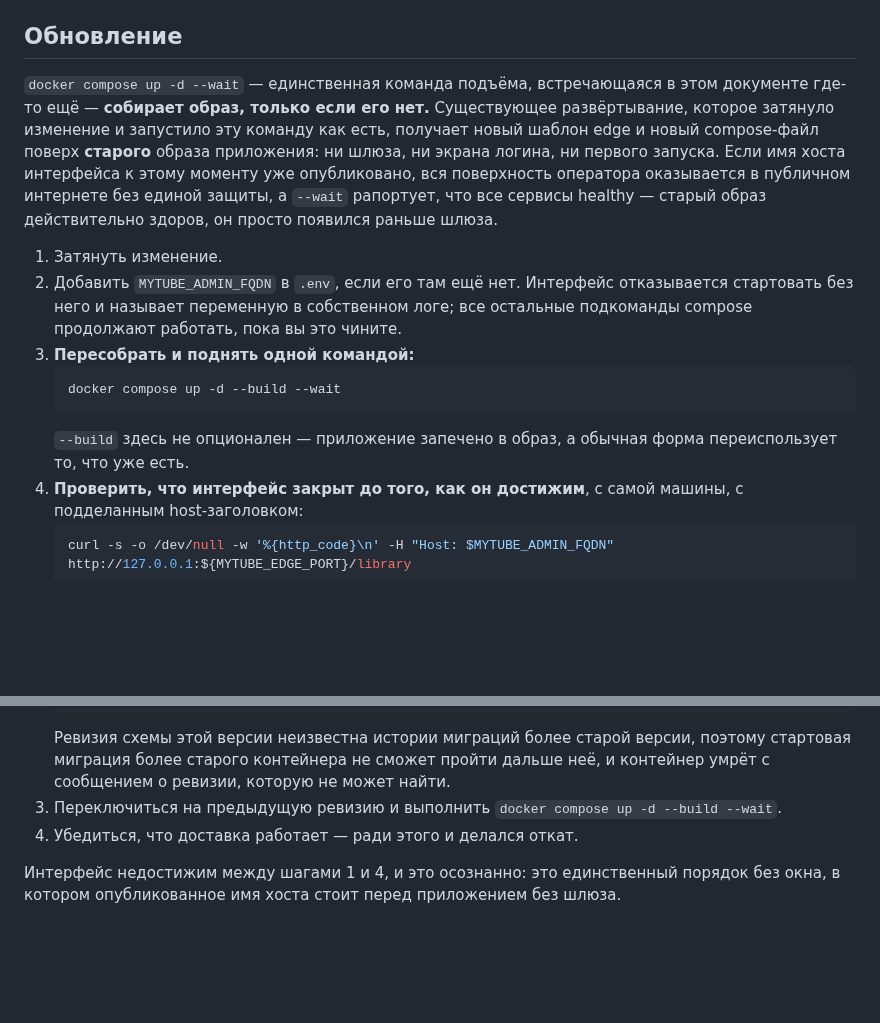
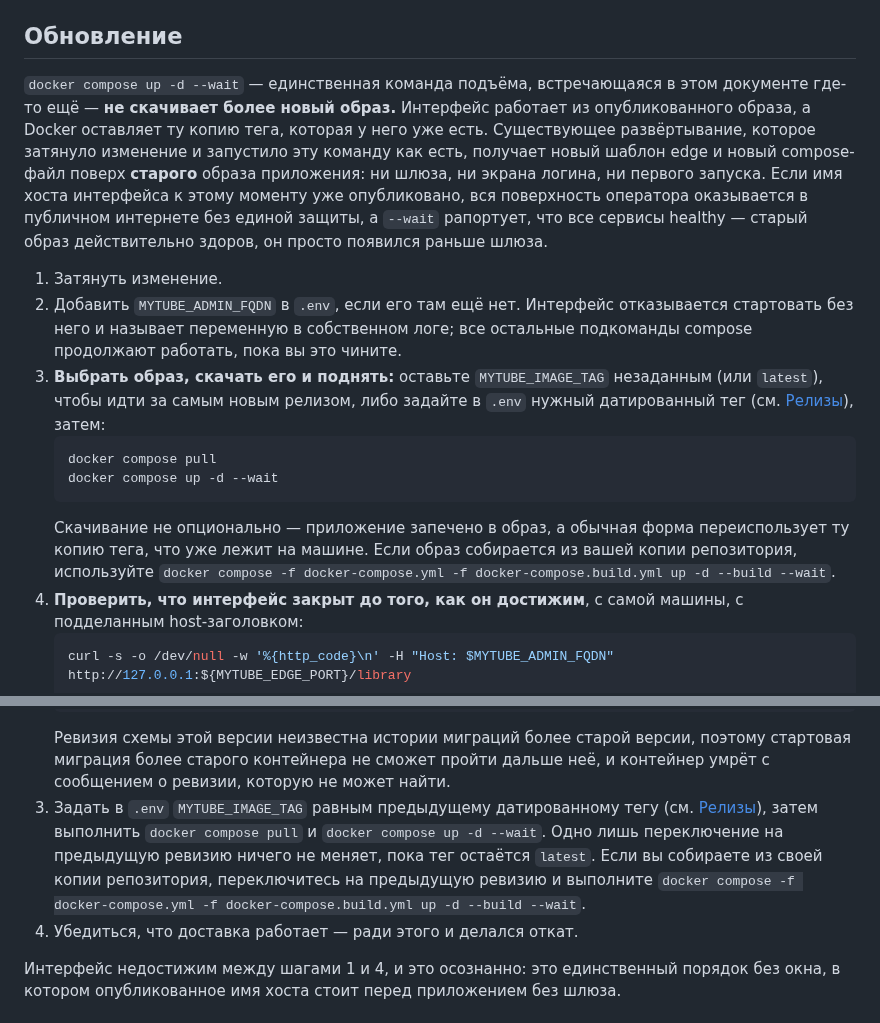
Before and after one commit to Akiya82/mytube, a Markdown page: SETUP.ru.md, 2 parts joined by grey strips. Drawn GitHub-style; blank space fills up the shorter version.

````diff
--- a/SETUP.ru.md
+++ b/SETUP.ru.md
@@ -778,9 +778,10 @@ done
 ## Обновление
 
 `docker compose up -d --wait` — единственная команда подъёма, встречающаяся
-в этом документе где-то ещё — **собирает образ, только если его нет.**
-Существующее развёртывание, которое затянуло изменение и запустило эту
-команду как есть, получает новый шаблон edge и новый compose-файл поверх
+в этом документе где-то ещё — **не скачивает более новый образ.** Интерфейс
+работает из опубликованного образа, а Docker оставляет ту копию тега, которая
+у него уже есть. Существующее развёртывание, которое затянуло изменение и
+запустило эту команду как есть, получает новый шаблон edge и новый compose-файл поверх
 **старого** образа приложения: ни шлюза, ни экрана логина, ни первого
 запуска. Если имя хоста интерфейса к этому моменту уже опубликовано, вся
 поверхность оператора оказывается в публичном интернете без единой
@@ -792,12 +793,17 @@ done
    отказывается стартовать без него и называет переменную в собственном
    логе; все остальные подкоманды compose продолжают работать, пока вы это
    чините.
-3. **Пересобрать и поднять одной командой:**
+3. **Выбрать образ, скачать его и поднять:** оставьте `MYTUBE_IMAGE_TAG`
+   незаданным (или `latest`), чтобы идти за самым новым релизом, либо задайте
+   в `.env` нужный датированный тег (см. [Релизы](#релизы)), затем:
    ```bash
-   docker compose up -d --build --wait
+   docker compose pull
+   docker compose up -d --wait
    ```
-   `--build` здесь не опционален — приложение запечено в образ, а
-   обычная форма переиспользует то, что уже есть.
+   Скачивание не опционально — приложение запечено в образ, а обычная форма
+   переиспользует ту копию тега, что уже лежит на машине. Если образ
+   собирается из вашей копии репозитория, используйте
+   `docker compose -f docker-compose.yml -f docker-compose.build.yml up -d --build --wait`.
 4. **Проверить, что интерфейс закрыт до того, как он достижим**, с самой
    машины, с подделанным host-заголовком:
    ```bash
@@ -832,8 +838,12 @@ done
    версии, поэтому стартовая миграция более старого контейнера не сможет
    пройти дальше неё, и контейнер умрёт с сообщением о ревизии, которую
    не может найти.
-3. Переключиться на предыдущую ревизию и выполнить
-   `docker compose up -d --build --wait`.
+3. Задать в `.env` `MYTUBE_IMAGE_TAG` равным предыдущему датированному тегу
+   (см. [Релизы](#релизы)), затем выполнить `docker compose pull` и
+   `docker compose up -d --wait`. Одно лишь переключение на предыдущую
+   ревизию ничего не меняет, пока тег остаётся `latest`. Если вы собираете из
+   своей копии репозитория, переключитесь на предыдущую ревизию и выполните
+   `docker compose -f docker-compose.yml -f docker-compose.build.yml up -d --build --wait`.
 4. Убедиться, что доставка работает — ради этого и делался откат.
 
 Интерфейс недостижим между шагами 1 и 4, и это осознанно: это единственный
````
Also changed, not shown: SETUP.md (+21 -10 lines).
